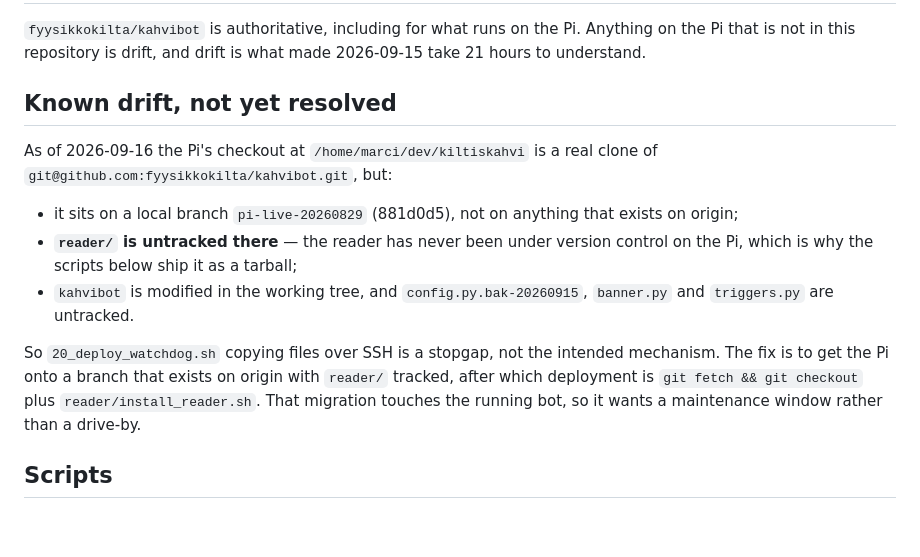
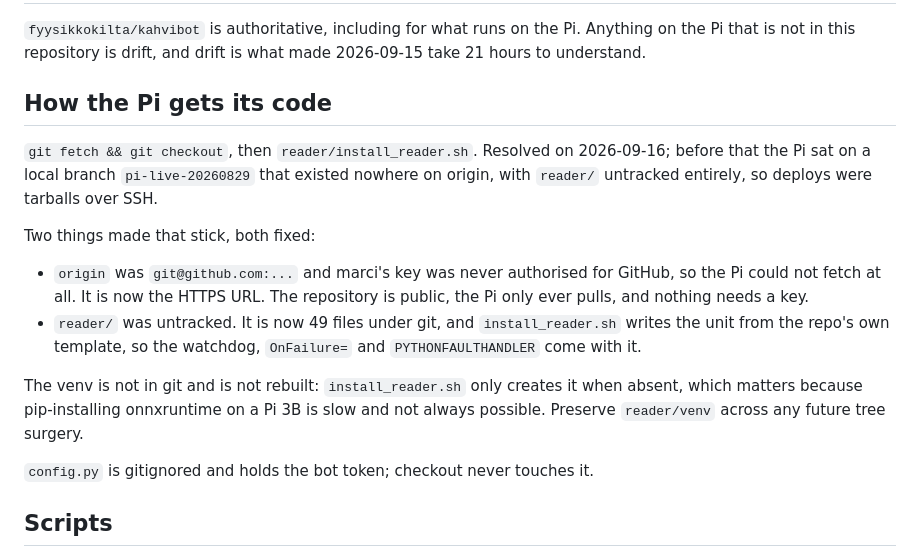
Before and after one commit to fyysikkokilta/kahvibot, a Markdown page: reader/deploy/README.md, the part around the change. Rendered like a GitHub page; blank space fills up the shorter version.

Commit message:
deploy: the Pi pulls from origin now, so stop documenting the drift
The README described a Pi that could not fetch and a reader/ that was untracked.
Both were fixed on 2026-09-16: origin is the HTTPS URL (the repo is public and a
deploy target only pulls, so marci's unauthorised SSH key stops mattering),
reader/ is under git, and install_reader.sh writes the unit from the template in
the repo.

Co-Authored-By: Claude Opus 5 <noreply@anthropic.com>

```diff
--- a/reader/deploy/README.md
+++ b/reader/deploy/README.md
@@ -4,23 +4,27 @@
 Anything on the Pi that is not in this repository is drift, and drift is what
 made 2026-09-15 take 21 hours to understand.
 
-## Known drift, not yet resolved
+## How the Pi gets its code
 
-As of 2026-09-16 the Pi's checkout at `/home/marci/dev/kiltiskahvi` is a real
-clone of `git@github.com:fyysikkokilta/kahvibot.git`, but:
+`git fetch && git checkout`, then `reader/install_reader.sh`. Resolved on
+2026-09-16; before that the Pi sat on a local branch `pi-live-20260829` that
+existed nowhere on origin, with `reader/` untracked entirely, so deploys were
+tarballs over SSH.
 
-* it sits on a local branch `pi-live-20260829` (881d0d5), not on anything that
-  exists on origin;
-* **`reader/` is untracked there** — the reader has never been under version
-  control on the Pi, which is why the scripts below ship it as a tarball;
-* `kahvibot` is modified in the working tree, and `config.py.bak-20260915`,
-  `banner.py` and `triggers.py` are untracked.
+Two things made that stick, both fixed:
 
-So `20_deploy_watchdog.sh` copying files over SSH is a stopgap, not the intended
-mechanism. The fix is to get the Pi onto a branch that exists on origin with
-`reader/` tracked, after which deployment is `git fetch && git checkout` plus
-`reader/install_reader.sh`. That migration touches the running bot, so it wants
-a maintenance window rather than a drive-by.
+* `origin` was `git@github.com:...` and marci's key was never authorised for
+  GitHub, so the Pi could not fetch at all. It is now the HTTPS URL. The
+  repository is public, the Pi only ever pulls, and nothing needs a key.
+* `reader/` was untracked. It is now 49 files under git, and `install_reader.sh`
+  writes the unit from the repo's own template, so the watchdog, `OnFailure=`
+  and `PYTHONFAULTHANDLER` come with it.
+
+The venv is not in git and is not rebuilt: `install_reader.sh` only creates it
+when absent, which matters because pip-installing onnxruntime on a Pi 3B is slow
+and not always possible. Preserve `reader/venv` across any future tree surgery.
+
+`config.py` is gitignored and holds the bot token; checkout never touches it.
 
 ## Scripts
 
```
